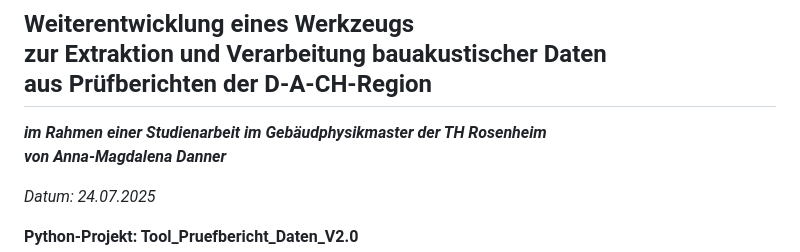
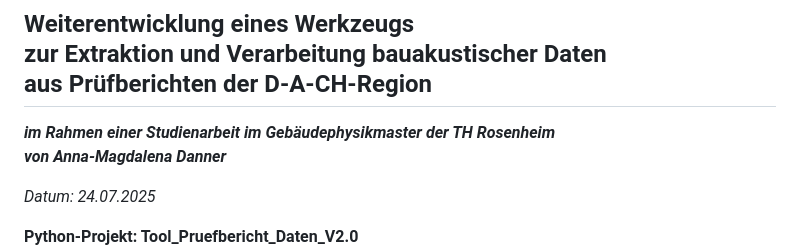
Before and after one commit to CamChatHel/PBAnalyse, a Markdown page: README.md, the part around the change. Drawn GitHub-style.

Commit message:
Initial commit

```diff
--- a/README.md
+++ b/README.md
@@ -1,5 +1,5 @@
 ## Weiterentwicklung eines Werkzeugs <br>zur Extraktion und Verarbeitung bauakustischer Daten<br>  aus Prüfberichten der D-A-CH-Region
- **_im Rahmen einer Studienarbeit im Gebäudphysikmaster der TH Rosenheim<br>
+ **_im Rahmen einer Studienarbeit im Gebäudephysikmaster der TH Rosenheim<br>
  von Anna-Magdalena Danner_**
 
 _Datum: 24.07.2025_
```
